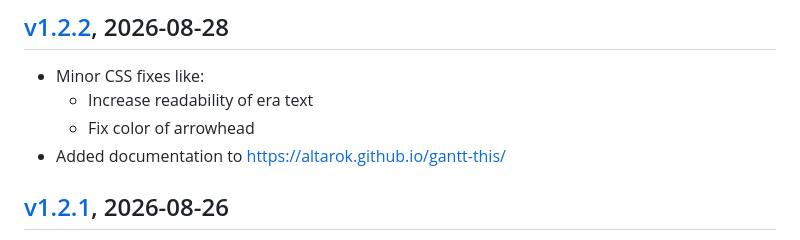
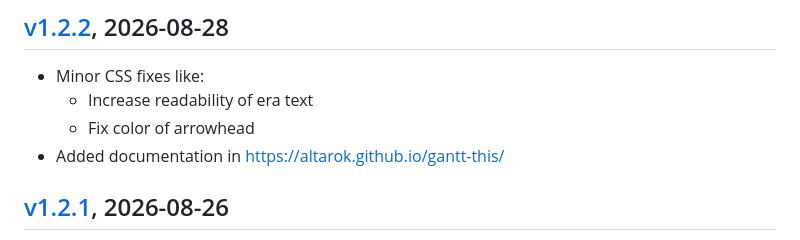
Before and after one commit to Altarok/gantt-this, a Markdown page: docs/91-changelog.md, the part around the change. GitHub-like rendering.

Commit message:
change changelog

```diff
--- a/docs/91-changelog.md
+++ b/docs/91-changelog.md
@@ -15,7 +15,7 @@ See [[90-roadmap|Roadmap]] for upcoming features.
 - Minor CSS fixes like:
   - Increase readability of era text
   - Fix color of arrowhead
-- Added documentation to https://altarok.github.io/gantt-this/
+- Added documentation in https://altarok.github.io/gantt-this/
 
 ## [v1.2.1](https://github.com/Altarok/gantt-this/releases/tag/1.2.1), 2026-08-26
 
```
